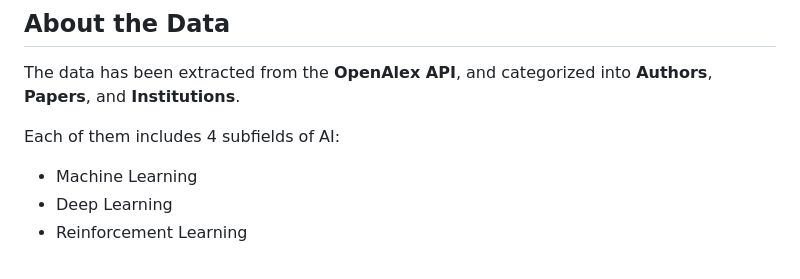
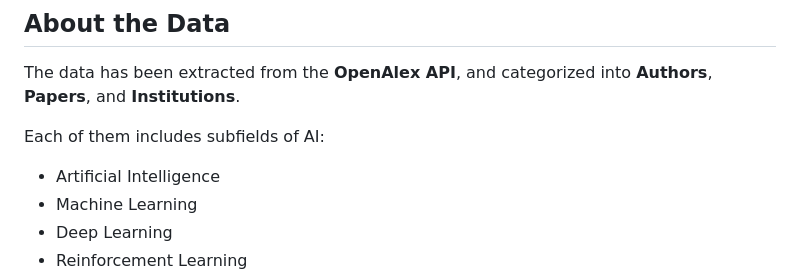
Before and after one commit to mihaimelnic/who_hass_been_doing_AI_-, a Markdown page: README.md, the part around the change printed below. GitHub-like rendering.

```diff
--- a/README.md
+++ b/README.md
@@ -8,7 +8,8 @@ This repository contains the final BSc AI project at VU Amsterdam, authored by *
 
 The data has been extracted from the **OpenAlex API**, and categorized into **Authors**, **Papers**, and **Institutions**.
 
-Each of them includes 4 subfields of AI:
+Each of them includes subfields of AI:
+- Artificial Intelligence
 - Machine Learning
 - Deep Learning
 - Reinforcement Learning
```
Also changed, not shown: other parts of README.md (+2 -2 lines).
